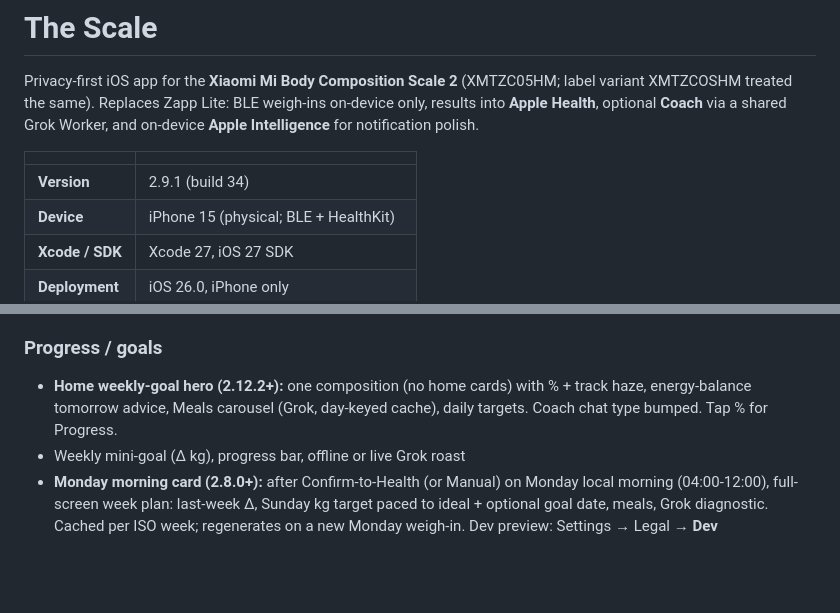
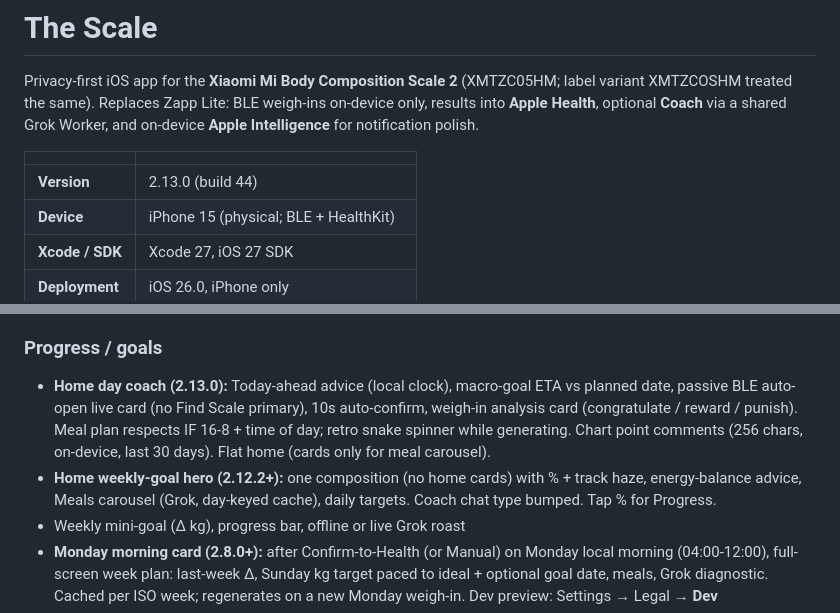
Before and after one commit to humananalog/fatnag, a Markdown page: README.md, 2 parts joined by grey strips. Rendered like a GitHub page; blank space fills up the shorter version.

Commit message:
docs: note 2.13.0 day coach and IF meals in README

```diff
--- a/README.md
+++ b/README.md
@@ -4,7 +4,7 @@ Privacy-first iOS app for the **Xiaomi Mi Body Composition Scale 2** (XMTZC05HM;
 
 | | |
 |------|--|
-| **Version** | 2.9.1 (build 34) |
+| **Version** | 2.13.0 (build 44) |
 | **Device** | iPhone 15 (physical; BLE + HealthKit) |
 | **Xcode / SDK** | Xcode 27, iOS 27 SDK |
 | **Deployment** | iOS 26.0, iPhone only |
@@ -74,7 +74,8 @@ No accounts. No analytics. Weigh-ins never leave the phone except into Apple Hea
 - **HealthKit background:** `HKObserverQuery` + `enableBackgroundDelivery` (+ BG refresh/processing backups) so digest/trigger notifications can land without opening the app (iOS still throttles)
 
 ### Progress / goals
-- **Home weekly-goal hero (2.12.2+):** one composition (no home cards) with % + track haze, energy-balance tomorrow advice, Meals carousel (Grok, day-keyed cache), daily targets. Coach chat type bumped. Tap % for Progress.
+- **Home day coach (2.13.0):** Today-ahead advice (local clock), macro-goal ETA vs planned date, passive BLE auto-open live card (no Find Scale primary), 10s auto-confirm, weigh-in analysis card (congratulate / reward / punish). Meal plan respects IF 16-8 + time of day; retro snake spinner while generating. Chart point comments (256 chars, on-device, last 30 days). Flat home (cards only for meal carousel).
+- **Home weekly-goal hero (2.12.2+):** one composition (no home cards) with % + track haze, energy-balance advice, Meals carousel (Grok, day-keyed cache), daily targets. Coach chat type bumped. Tap % for Progress.
 - Weekly mini-goal (Δ kg), progress bar, offline or live Grok roast
 - **Monday morning card (2.8.0+):** after Confirm-to-Health (or Manual) on Monday local morning (04:00-12:00), full-screen week plan: last-week Δ, Sunday kg target paced to ideal + optional goal date, meals, Grok diagnostic. Cached per ISO week; regenerates on a new Monday weigh-in. Dev preview: Settings → Legal → **Dev**
 - Bad-trend alerts, Monday mini-goal, Coach wake reminders (Settings toggles)
```
